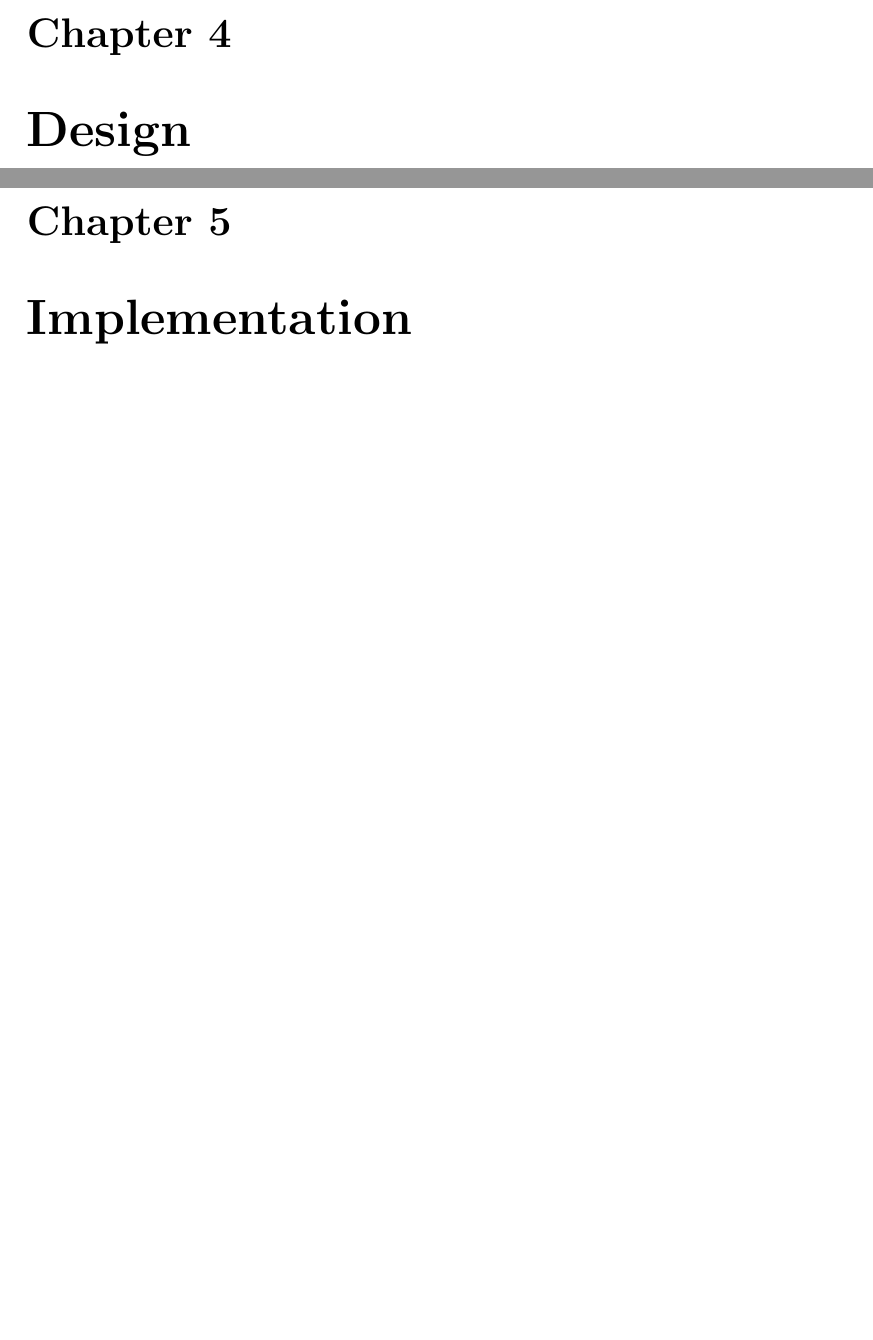
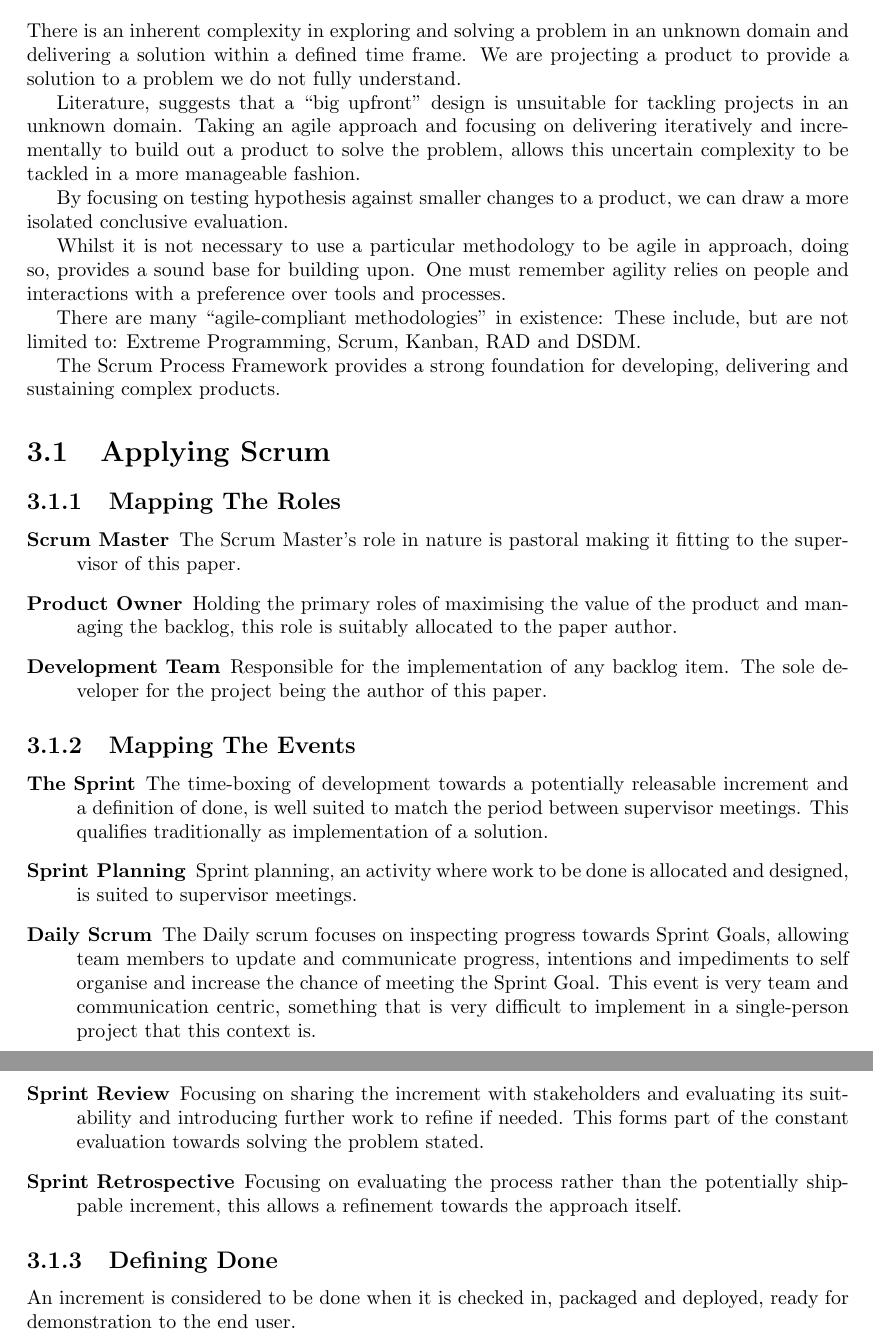
Before and after one commit to dominiccobo-fyp/fyp-dissertation, a LaTeX thesis (main.tex, which reads design.tex, iterations.tex, methodology.tex): two parts of pages 12 and 13 of 17 before the commit and two parts of pages 11 and 12 of 16 after it, joined at a grey line, cut at the place of the change, the shorter picture padded with empty space. Compiled offline with pdfLaTeX.

Commit message:
Update methodology and refine template

```diff
--- a/design.tex
+++ /dev/null
@@ -1 +0,0 @@
-\chapter{Design}
--- /dev/null
+++ b/iterations.tex
@@ -0,0 +1,3 @@
+\chapter{Iterations}
+
+\input{iterations/sprint1.tex}
--- a/methodology.tex
+++ b/methodology.tex
@@ -1 +1,59 @@
 \chapter{Methodology}
+
+There is an inherent complexity in exploring and solving a problem in an unknown domain and delivering a solution within a defined time frame. We are projecting a product to provide a solution to a problem we do not fully understand.
+
+Literature, suggests that a ``big upfront" design is unsuitable for tackling projects in an unknown domain. Taking an agile approach and focusing on delivering iteratively and incrementally to build out a product to solve the problem, allows this uncertain complexity to be tackled in a more manageable fashion.
+
+By focusing on testing hypothesis against smaller changes to a product, we can draw a more isolated conclusive evaluation.
+
+Whilst it is not necessary to use a particular methodology to be agile in approach, doing so, provides a sound base for building upon. One must remember agility relies on people and interactions with a preference over tools and processes.
+
+There are many ``agile-compliant methodologies" in existence: These include, but are not limited to: Extreme Programming, Scrum, Kanban, RAD and DSDM.
+
+% TODO: is a comparison of the approaches suitable?
+
+% TODO: dirrect qute %%
+The Scrum Process Framework provides a strong foundation for developing, delivering and sustaining complex products.
+
+% TODO: applying scrum
+
+\section{Applying Scrum}
+
+\subsection{Mapping The Roles}
+
+\begin{description}
+	\item[Scrum Master] The Scrum Master's role in nature is pastoral making it fitting to the supervisor of this paper.
+
+	\item[Product Owner] Holding the primary roles of maximising the value of the product and managing the backlog, this role is suitably allocated to the paper author.
+
+	\item[Development Team] Responsible for the implementation of any backlog item. The sole developer for the project being the author of this paper.
+\end{description}
+
+\subsection{Mapping The Events}
+
+\begin{description}
+	\item[The Sprint] The time-boxing of development towards a potentially releasable increment and a definition of done, is well suited to match the period between supervisor meetings. This qualifies traditionally as implementation of a solution.
+
+	\item[Sprint Planning] Sprint planning, an activity where work to be done is allocated and designed, is suited to supervisor meetings.
+
+	\item[Daily Scrum] The Daily scrum focuses on inspecting progress towards Sprint Goals, allowing team members to update and communicate progress, intentions and impediments to self organise and increase the chance of meeting the Sprint Goal. This event is very team and communication centric, something that is very difficult to implement in a single-person project that this context is.
+
+	\item[Sprint Review] Focusing on sharing the increment with stakeholders and evaluating its suitability and introducing further work to refine if needed. This forms part of the constant evaluation towards solving the problem stated.
+
+	\item[Sprint Retrospective] Focusing on evaluating the process rather than the potentially shippable increment, this allows a refinement towards the approach itself.
+
+\end{description}
+
+% TODO: do we really need to map the artefacts, they are self explanatory.
+
+%\subsection{Mapping The Artefacts}
+%
+%\begin{description}
+%	\item[Product Backlog] description
+%	\item[Sprint Backlog] description
+%	\item[Increment] description
+%\end{description}
+
+\subsection{Defining Done}
+
+An increment is considered to be done when it is checked in, packaged and deployed, ready for demonstration to the end user.
```
Also changed, not shown: iterations/sprint1.tex (added, +9 -0 lines), main.tex (+3 -5 lines), testing_evaluation.tex (deleted, +0 -1 lines).
